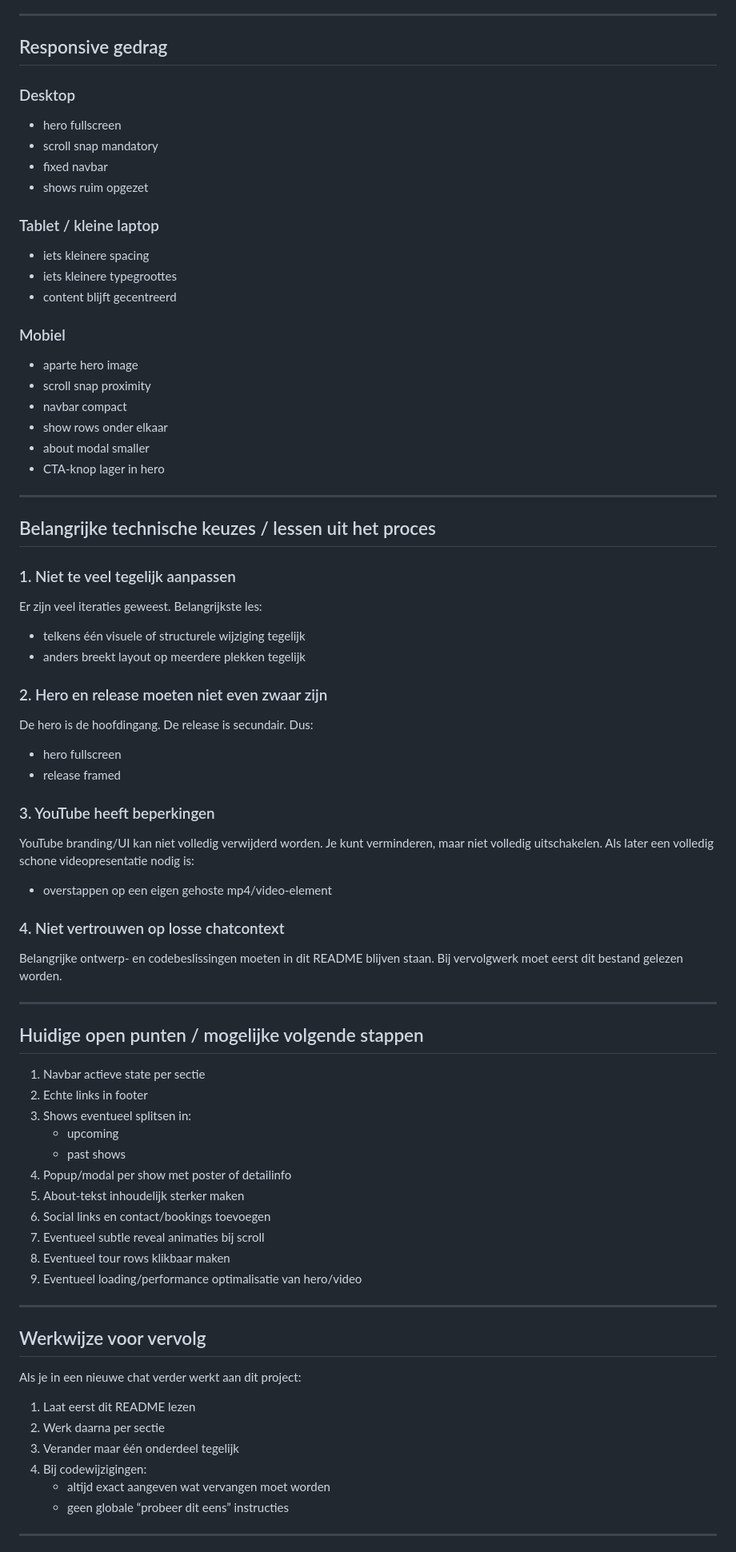
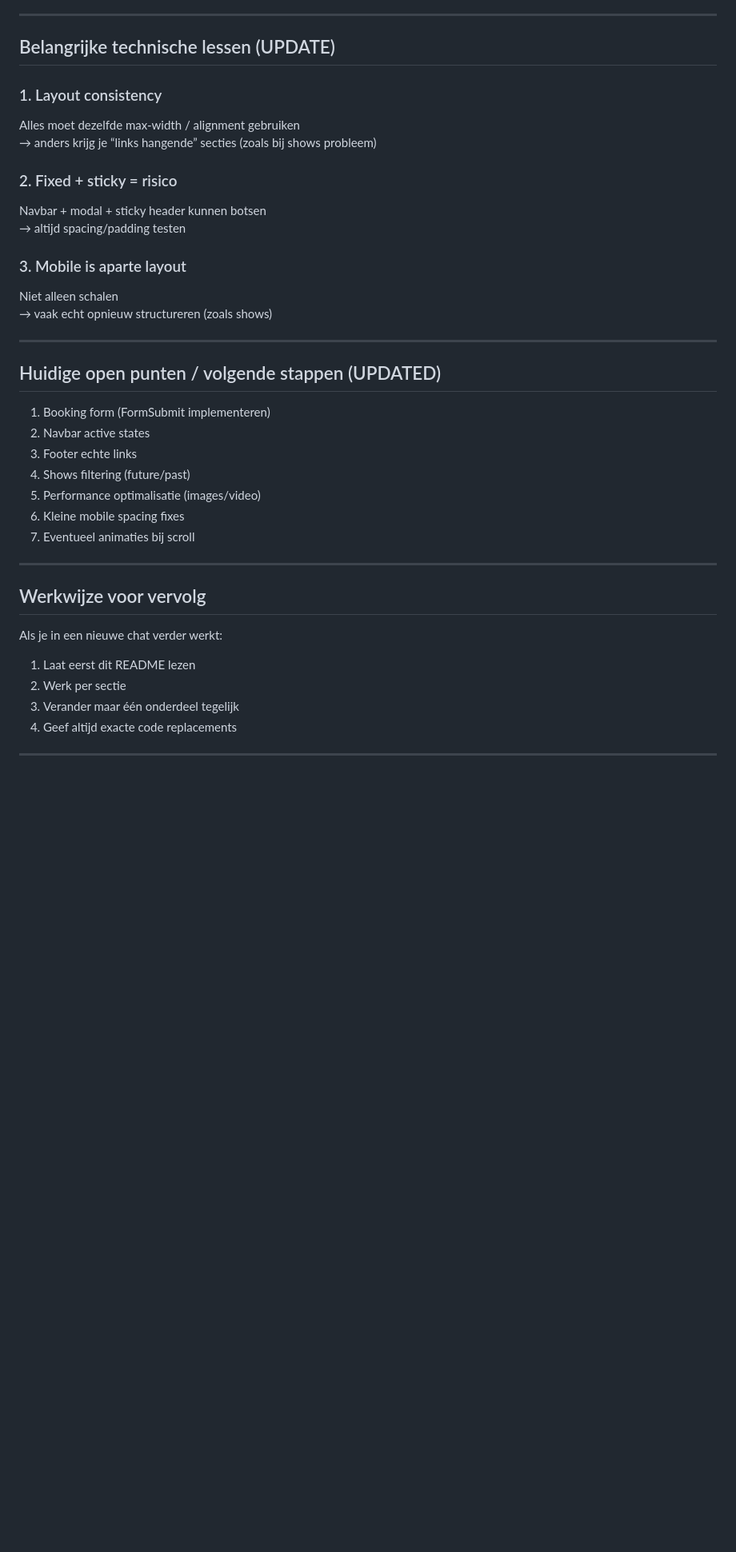
Before and after one commit to Mugshot1981/sternum-band, a Markdown page: README.md, the part around one of its changes. Shown at 80% size. Drawn GitHub-style; blank space fills up the shorter version.

```diff
--- a/README.md
+++ b/README.md
@@ -296,79 +171,41 @@ Deze sectie kan later echte links krijgen.
 
 ---
 
-## Responsive gedrag
-### Desktop
-- hero fullscreen
-- scroll snap mandatory
-- fixed navbar
-- shows ruim opgezet
+## Belangrijke technische lessen (UPDATE)
 
-### Tablet / kleine laptop
-- iets kleinere spacing
-- iets kleinere typegroottes
-- content blijft gecentreerd
+### 1. Layout consistency
+Alles moet dezelfde max-width / alignment gebruiken
+→ anders krijg je “links hangende” secties (zoals bij shows probleem)
 
-### Mobiel
-- aparte hero image
-- scroll snap proximity
-- navbar compact
-- show rows onder elkaar
-- about modal smaller
-- CTA-knop lager in hero
+### 2. Fixed + sticky = risico
+Navbar + modal + sticky header kunnen botsen
+→ altijd spacing/padding testen
+
+### 3. Mobile is aparte layout
+Niet alleen schalen
+→ vaak echt opnieuw structureren (zoals shows)
 
 ---
 
-## Belangrijke technische keuzes / lessen uit het proces
+## Huidige open punten / volgende stappen (UPDATED)
 
-### 1. Niet te veel tegelijk aanpassen
-Er zijn veel iteraties geweest.
-Belangrijkste les:
-- telkens één visuele of structurele wijziging tegelijk
-- anders breekt layout op meerdere plekken tegelijk
-
-### 2. Hero en release moeten niet even zwaar zijn
-De hero is de hoofdingang.
-De release is secundair.
-Dus:
-- hero fullscreen
-- release framed
-
-### 3. YouTube heeft beperkingen
-YouTube branding/UI kan niet volledig verwijderd worden.
-Je kunt verminderen, maar niet volledig uitschakelen.
-Als later een volledig schone videopresentatie nodig is:
-- overstappen op een eigen gehoste mp4/video-element
-
-### 4. Niet vertrouwen op losse chatcontext
-Belangrijke ontwerp- en codebeslissingen moeten in dit README blijven staan.
-Bij vervolgwerk moet eerst dit bestand gelezen worden.
-
----
-
-## Huidige open punten / mogelijke volgende stappen
-1. Navbar actieve state per sectie
-2. Echte links in footer
-3. Shows eventueel splitsen in:
-   - upcoming
-   - past shows
-4. Popup/modal per show met poster of detailinfo
-5. About-tekst inhoudelijk sterker maken
-6. Social links en contact/bookings toevoegen
-7. Eventueel subtle reveal animaties bij scroll
-8. Eventueel tour rows klikbaar maken
-9. Eventueel loading/performance optimalisatie van hero/video
+1. Booking form (FormSubmit implementeren)
+2. Navbar active states
+3. Footer echte links
+4. Shows filtering (future/past)
+5. Performance optimalisatie (images/video)
+6. Kleine mobile spacing fixes
+7. Eventueel animaties bij scroll
 
 ---
 
 ## Werkwijze voor vervolg
-Als je in een nieuwe chat verder werkt aan dit project:
+Als je in een nieuwe chat verder werkt:
 
 1. Laat eerst dit README lezen
-2. Werk daarna per sectie
+2. Werk per sectie
 3. Verander maar één onderdeel tegelijk
-4. Bij codewijzigingen:
-   - altijd exact aangeven wat vervangen moet worden
-   - geen globale “probeer dit eens” instructies
+4. Geef altijd exacte code replacements
 
 ---
 
```
Also changed, not shown: other parts of README.md (+90 -215 lines).
